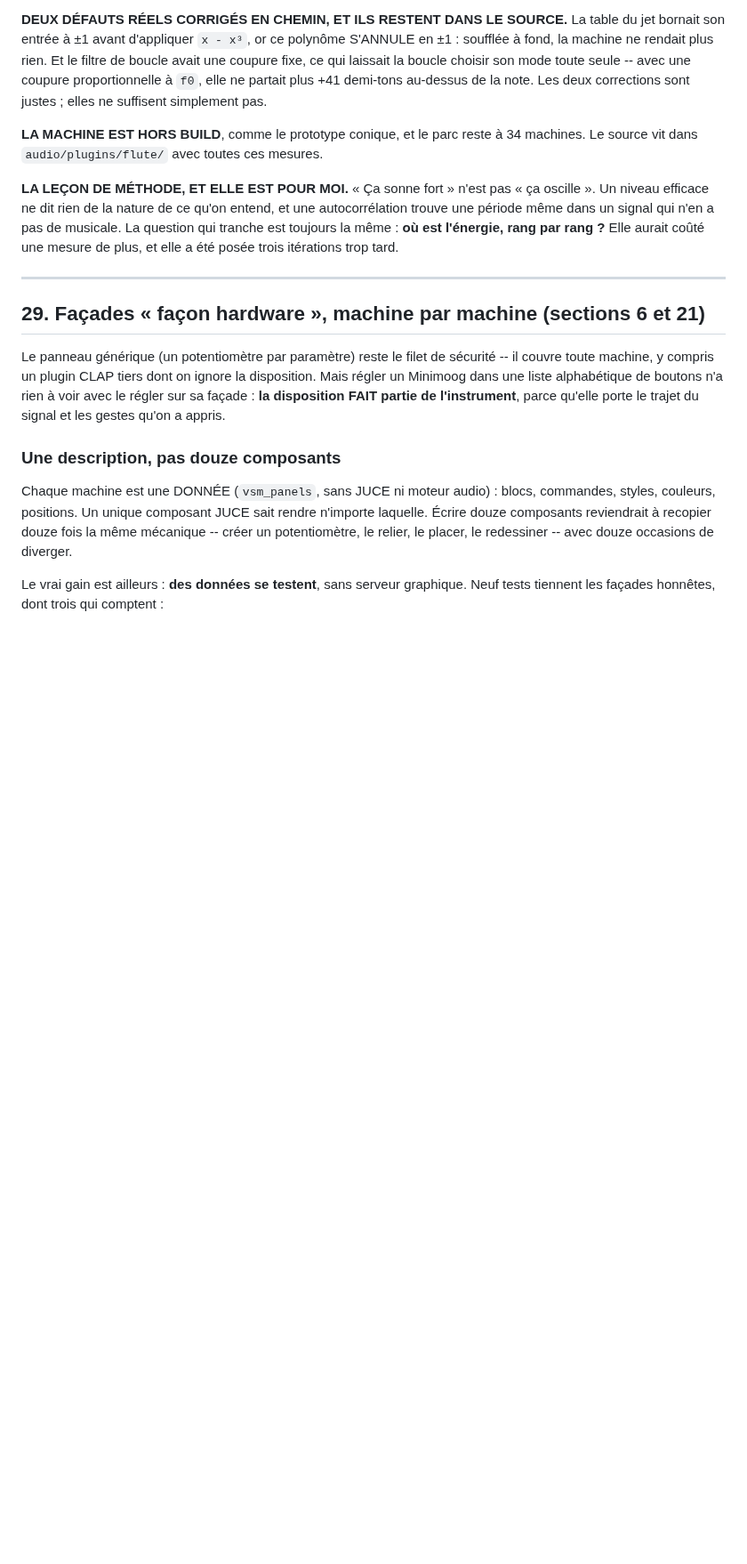
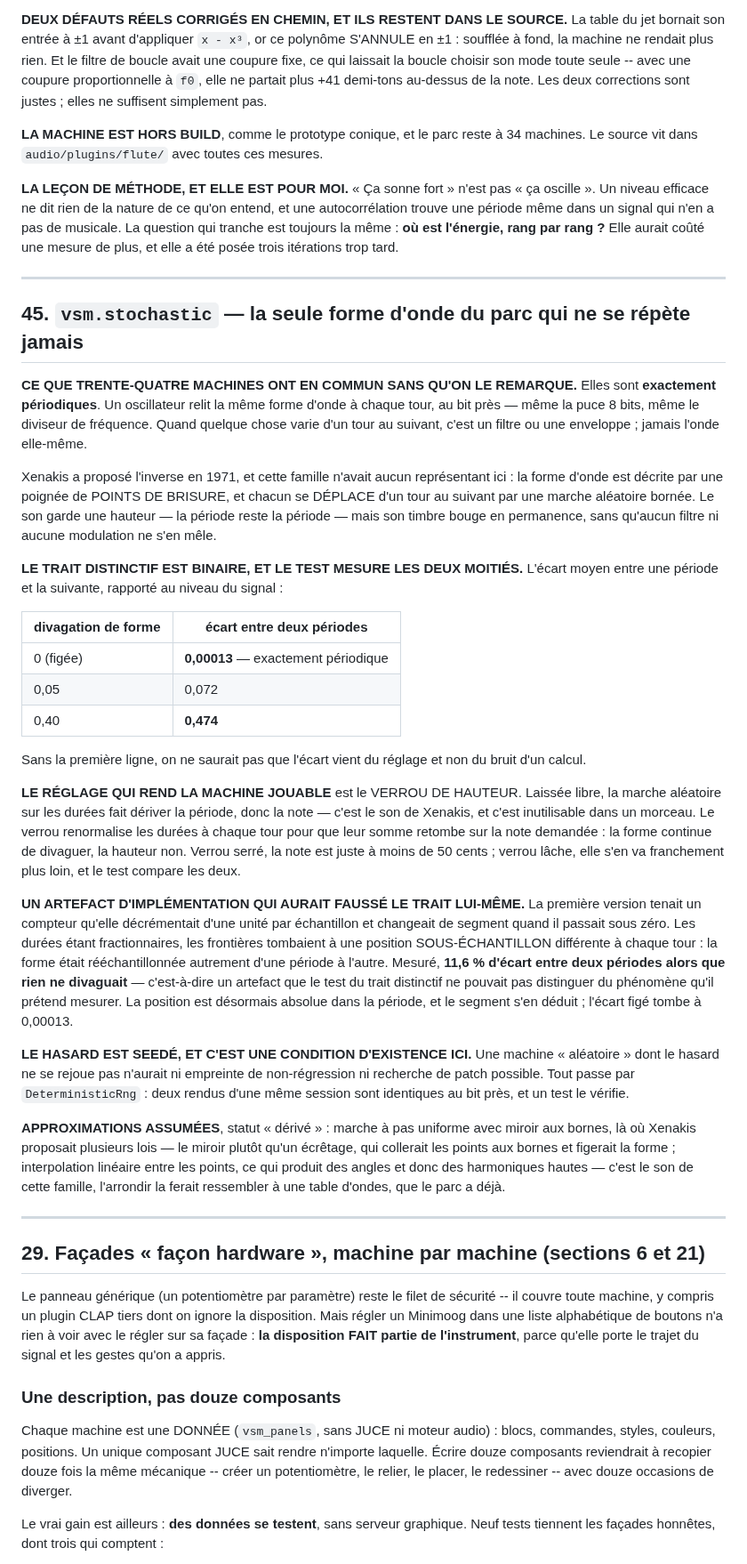
Before and after one commit to stefan-cambodia/vsm-studio, a Markdown page: ARCHITECTURE.md, the part around one of its changes. Shown at 89% size. GitHub-like rendering; blank space fills up the shorter version.

```diff
--- a/ARCHITECTURE.md
+++ b/ARCHITECTURE.md
@@ -3077,6 +3077,66 @@ trois itérations trop tard.
 
 ---
 
+## 45. `vsm.stochastic` — la seule forme d'onde du parc qui ne se répète jamais
+
+**CE QUE TRENTE-QUATRE MACHINES ONT EN COMMUN SANS QU'ON LE REMARQUE.** Elles
+sont **exactement périodiques**. Un oscillateur relit la même forme d'onde à
+chaque tour, au bit près — même la puce 8 bits, même le diviseur de fréquence.
+Quand quelque chose varie d'un tour au suivant, c'est un filtre ou une
+enveloppe ; jamais l'onde elle-même.
+
+Xenakis a proposé l'inverse en 1971, et cette famille n'avait aucun représentant
+ici : la forme d'onde est décrite par une poignée de POINTS DE BRISURE, et
+chacun se DÉPLACE d'un tour au suivant par une marche aléatoire bornée. Le son
+garde une hauteur — la période reste la période — mais son timbre bouge en
+permanence, sans qu'aucun filtre ni aucune modulation ne s'en mêle.
+
+**LE TRAIT DISTINCTIF EST BINAIRE, ET LE TEST MESURE LES DEUX MOITIÉS.** L'écart
+moyen entre une période et la suivante, rapporté au niveau du signal :
+
+| divagation de forme | écart entre deux périodes |
+|---|---|
+| 0 (figée) | **0,00013** — exactement périodique |
+| 0,05 | 0,072 |
+| 0,40 | **0,474** |
+
+Sans la première ligne, on ne saurait pas que l'écart vient du réglage et non du
+bruit d'un calcul.
+
+**LE RÉGLAGE QUI REND LA MACHINE JOUABLE** est le VERROU DE HAUTEUR. Laissée
+libre, la marche aléatoire sur les durées fait dériver la période, donc la
+note — c'est le son de Xenakis, et c'est inutilisable dans un morceau. Le verrou
+renormalise les durées à chaque tour pour que leur somme retombe sur la note
+demandée : la forme continue de divaguer, la hauteur non. Verrou serré, la note
+est juste à moins de 50 cents ; verrou lâche, elle s'en va franchement plus
+loin, et le test compare les deux.
+
+**UN ARTEFACT D'IMPLÉMENTATION QUI AURAIT FAUSSÉ LE TRAIT LUI-MÊME.** La
+première version tenait un compteur qu'elle décrémentait d'une unité par
+échantillon et changeait de segment quand il passait sous zéro. Les durées étant
+fractionnaires, les frontières tombaient à une position SOUS-ÉCHANTILLON
+différente à chaque tour : la forme était rééchantillonnée autrement d'une
+période à l'autre. Mesuré, **11,6 % d'écart entre deux périodes alors que rien
+ne divaguait** — c'est-à-dire un artefact que le test du trait distinctif ne
+pouvait pas distinguer du phénomène qu'il prétend mesurer. La position est
+désormais absolue dans la période, et le segment s'en déduit ; l'écart figé
+tombe à 0,00013.
+
+**LE HASARD EST SEEDÉ, ET C'EST UNE CONDITION D'EXISTENCE ICI.** Une machine
+« aléatoire » dont le hasard ne se rejoue pas n'aurait ni empreinte de
+non-régression ni recherche de patch possible. Tout passe par
+`DeterministicRng` : deux rendus d'une même session sont identiques au bit près,
+et un test le vérifie.
+
+**APPROXIMATIONS ASSUMÉES**, statut « dérivé » : marche à pas uniforme avec
+miroir aux bornes, là où Xenakis proposait plusieurs lois — le miroir plutôt
+qu'un écrêtage, qui collerait les points aux bornes et figerait la forme ;
+interpolation linéaire entre les points, ce qui produit des angles et donc des
+harmoniques hautes — c'est le son de cette famille, l'arrondir la ferait
+ressembler à une table d'ondes, que le parc a déjà.
+
+---
+
 ## 29. Façades « façon hardware », machine par machine (sections 6 et 21)
 
 Le panneau générique (un potentiomètre par paramètre) reste le filet de
```
Also changed, not shown: other parts of ARCHITECTURE.md (+3 -3 lines), docs/images/panels/vsm.stochastic.png (added), 10 other files.
